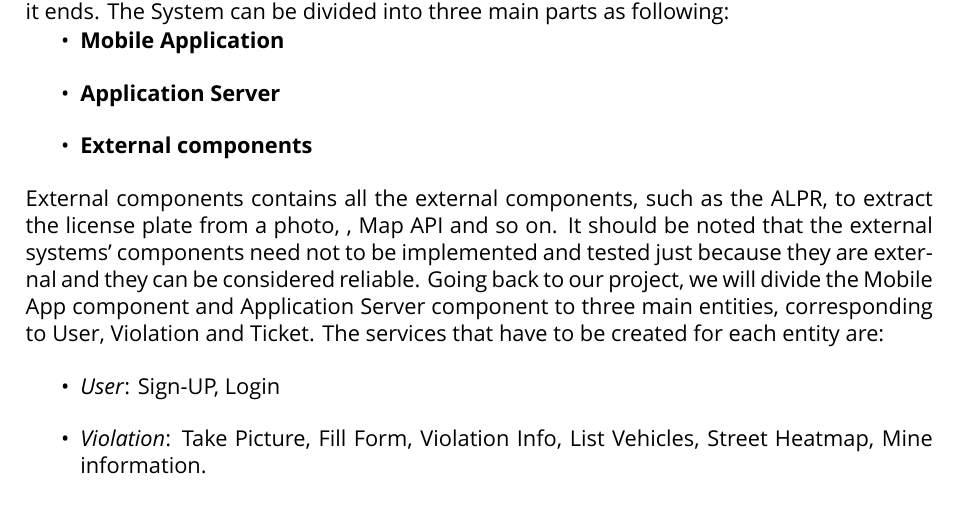
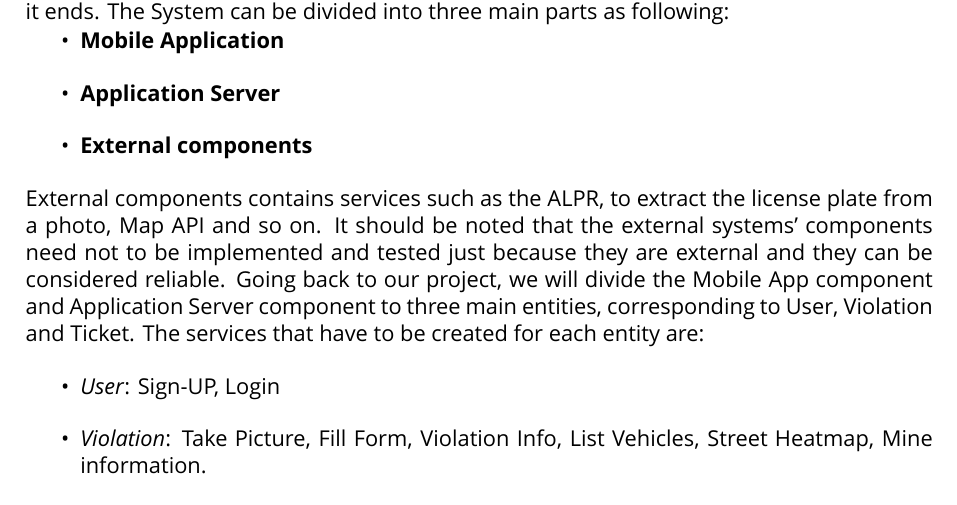
Before and after one commit to TiberioG/SoftwareEngineering2Polimi, a LaTeX document (DD/Latex File/main.tex, which reads DD/Latex File/Files/implemintest.tex): part of page 26 of 34, cut so that both start at the same text. Compiled offline with XeLaTeX; a missing font is replaced by an installed copy or a similar font.

Commit message:
slight changes in Test chapter

```diff
--- a/DD/Latex File/Files/implemintest.tex
+++ b/DD/Latex File/Files/implemintest.tex
@@ -4,7 +4,7 @@ This section will discuss the implementation, integration and testing of the Saf
     \item \textbf{Application Server}
     \item \textbf{External components}
 \end{itemize}
- External components contains all the external components, such as the ALPR, to extract the license plate from a photo, , Map API and  so on. It should be noted that the external systems’ components need not to be implemented and tested just because they are external and they can be considered reliable.
+External components contains services such as the ALPR, to extract the license plate from a photo, Map API and  so on. It should be noted that the external systems’ components need not to be implemented and tested just because they are external and they can be considered reliable.
 Going back to our project, we will divide the Mobile App component and Application Server component to three main entities, corresponding to User, Violation and Ticket.
 The services that have to be created for each entity are:
 \begin{itemize}
```
Also changed, not shown: DD/Latex File/Images/LoginIntegration.png, DD/Latex File/Images/SendForm.png, DD/Latex File/Images/ServerGetPicIntegration.png, DD/Latex File/Images/ServerLoginIntegration.png, DD/Latex File/Images/ServerSignUPIntegration.png, DD/Latex File/Images/StreetHeatmapIntegration.png, DD/Latex File/Images/TakePicIntegration.png, DD/Latex File/Images/TicketCreatorIntegration.png.
